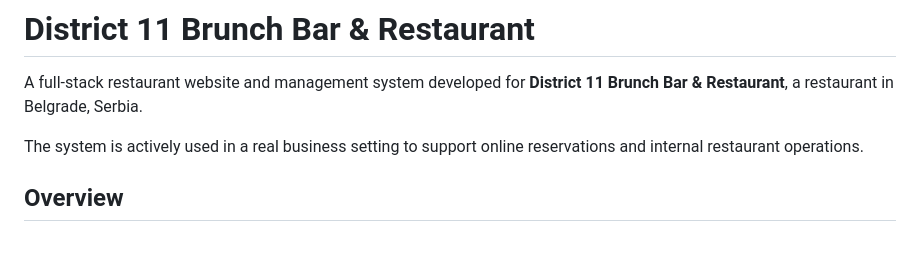
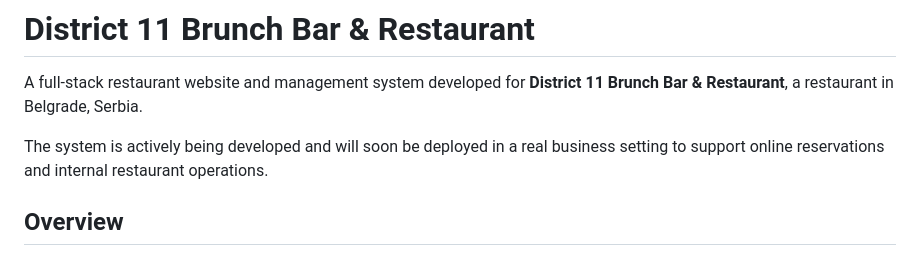
Before and after one commit to FilipAtanasovski-dev/District11Admin, a Markdown page: README.md, the part around the change. Drawn GitHub-style.

```diff
--- a/README.md
+++ b/README.md
@@ -2,7 +2,7 @@
 
 A full-stack restaurant website and management system developed for **District 11 Brunch Bar & Restaurant**, a restaurant in Belgrade, Serbia.
 
-The system is actively used in a real business setting to support online reservations and internal restaurant operations.
+The system is actively being developed and will soon be deployed in a real business setting to support online reservations and internal restaurant operations.
 
 ## Overview
 
```
